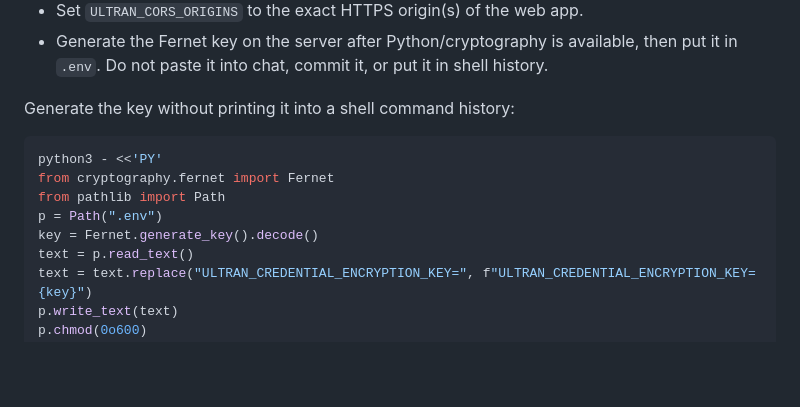
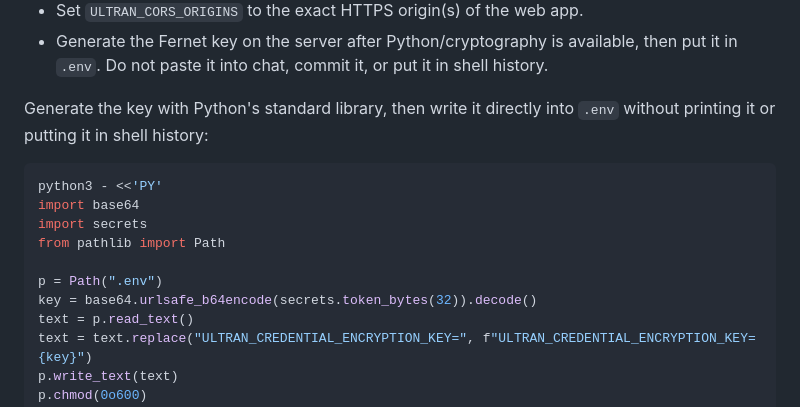
Before and after one commit to luokai25/ultran, a Markdown page: infra/hetzner/README.md, the part around the change. Drawn GitHub-style; blank space fills up the shorter version.

Commit message:
docs(hetzner): generate vault key without host cryptography install

````diff
--- a/infra/hetzner/README.md
+++ b/infra/hetzner/README.md
@@ -122,14 +122,17 @@ Edit `.env`:
   then put it in `.env`. Do not paste it into chat, commit it, or put it in
   shell history.
 
-Generate the key without printing it into a shell command history:
+Generate the key with Python's standard library, then write it directly into
+`.env` without printing it or putting it in shell history:
 
 ```bash
 python3 - <<'PY'
-from cryptography.fernet import Fernet
+import base64
+import secrets
 from pathlib import Path
+
 p = Path(".env")
-key = Fernet.generate_key().decode()
+key = base64.urlsafe_b64encode(secrets.token_bytes(32)).decode()
 text = p.read_text()
 text = text.replace("ULTRAN_CREDENTIAL_ENCRYPTION_KEY=", f"ULTRAN_CREDENTIAL_ENCRYPTION_KEY={key}")
 p.write_text(text)
````
